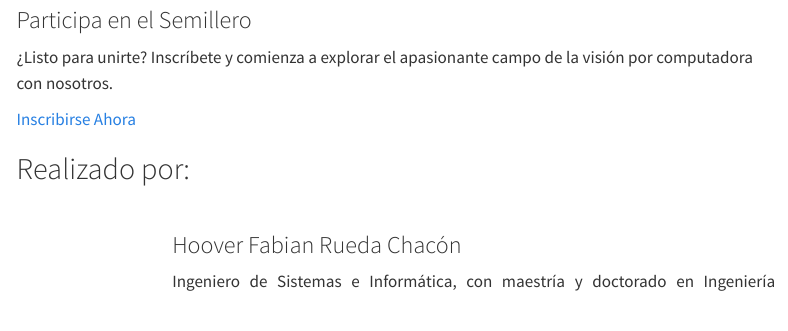
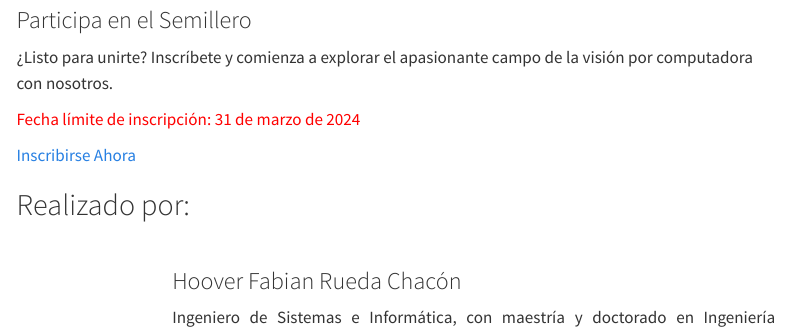
Before and after one commit to AndreaBernal00/Hands-on-Computer-Vision, a Quarto document (index.qmd): the page in a window 1100 px wide, from 950 px down. Rendered offline with R 4.5, knitr and Pandoc in place of Quarto, with nearby package versions; menus at the side of the page are left out.

Commit message:
banner fixed

```diff
--- a/index.qmd
+++ b/index.qmd
@@ -102,8 +102,10 @@ format:
     <p>
         ¿Listo para unirte? Inscríbete y comienza a explorar el apasionante campo de la visión por computadora con nosotros.
     </p>
+    <p style="color: red;">Fecha límite de inscripción: 31 de marzo de 2024</p>
     <a class="button" href="inscripcion.qmd">Inscribirse Ahora</a>
 </section>
+
 <h2>Realizado por:</h2>
 
 <section class="professor-section">
```
Also changed, not shown: docs/search.json, 2 other files.
